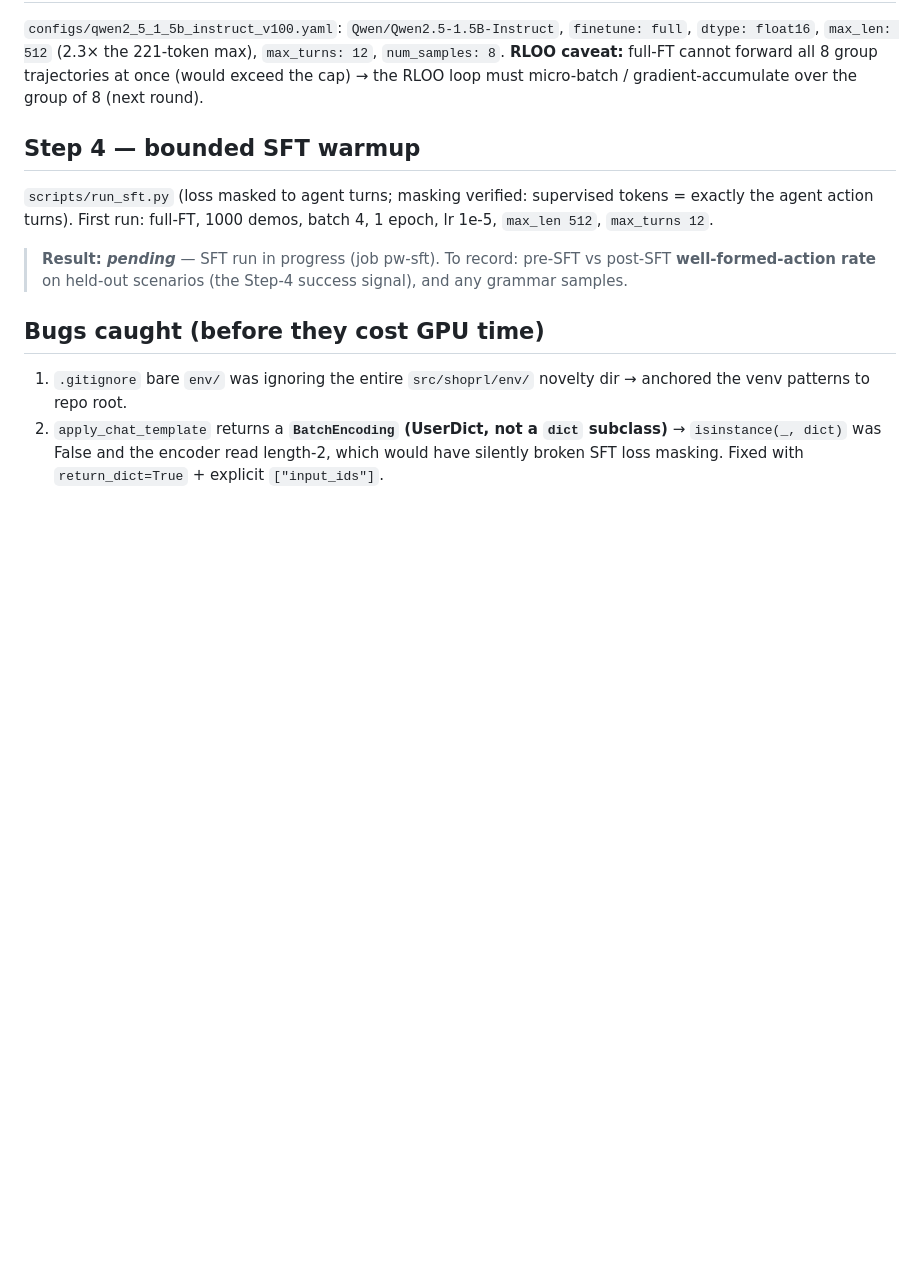
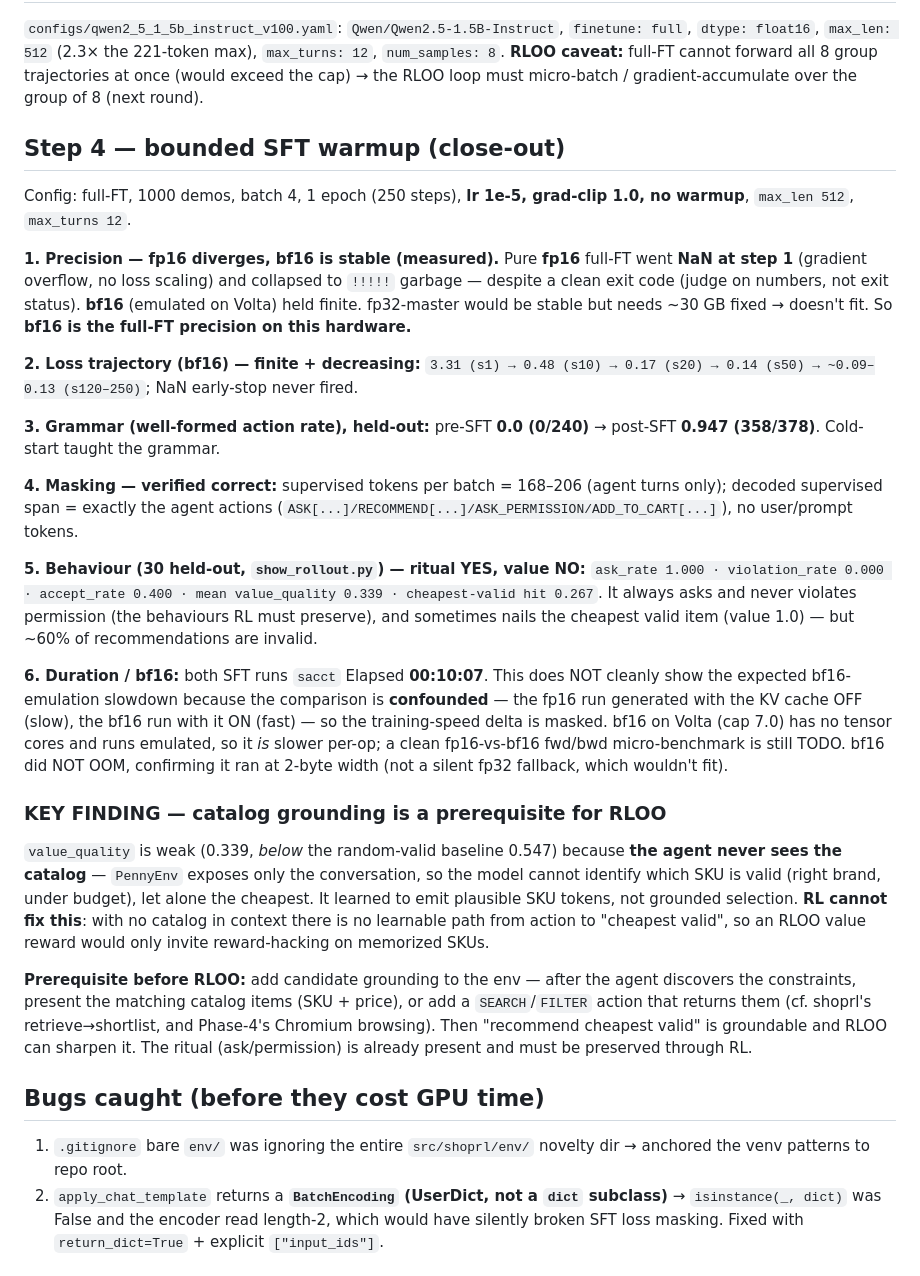
Before and after one commit to parammadan/pennypilot, a Markdown page: docs/PHASE2_RESULTS.md, the part around the change. Rendered like a GitHub page; blank space fills up the shorter version.

Commit message:
docs(phase2): Step-4 SFT close-out — bf16 works, ritual learned, grounding gap
Six-point close-out: fp16 diverges (NaN)/bf16 stable, loss 3.31->0.10, grammar
0%->94.7%, masking verified (agent tokens only), behaviour ask_rate 1.0 +
violation 0.0 but value_quality 0.339 / cheapest-valid 0.267. KEY FINDING: agent
never sees the catalog -> can't select valid/cheapest SKUs -> value unlearnable by
RL as-is. Prerequisite before RLOO: add candidate grounding to the env.

```diff
--- a/docs/PHASE2_RESULTS.md
+++ b/docs/PHASE2_RESULTS.md
@@ -79,15 +79,59 @@ step (ref fwd + policy fwd → loss → backward → optimizer.step), 30 GB cap:
 exceed the cap) → the RLOO loop must micro-batch / gradient-accumulate over the
 group of 8 (next round).
 
-## Step 4 — bounded SFT warmup
+## Step 4 — bounded SFT warmup (close-out)
 
-`scripts/run_sft.py` (loss masked to agent turns; masking verified: supervised
-tokens = exactly the agent action turns). First run: full-FT, 1000 demos, batch
-4, 1 epoch, lr 1e-5, `max_len 512`, `max_turns 12`.
+Config: full-FT, 1000 demos, batch 4, 1 epoch (250 steps), **lr 1e-5, grad-clip
+1.0, no warmup**, `max_len 512`, `max_turns 12`.
 
-> **Result: _pending_** — SFT run in progress (job pw-sft). To record:
-> pre-SFT vs post-SFT **well-formed-action rate** on held-out scenarios
-> (the Step-4 success signal), and any grammar samples.
+**1. Precision — fp16 diverges, bf16 is stable (measured).**
+Pure **fp16** full-FT went **NaN at step 1** (gradient overflow, no loss
+scaling) and collapsed to `!!!!!` garbage — despite a clean exit code (judge on
+numbers, not exit status). **bf16** (emulated on Volta) held finite. fp32-master
+would be stable but needs ~30 GB fixed → doesn't fit. So **bf16 is the full-FT
+precision on this hardware.**
+
+**2. Loss trajectory (bf16) — finite + decreasing:**
+`3.31 (s1) → 0.48 (s10) → 0.17 (s20) → 0.14 (s50) → ~0.09–0.13 (s120–250)`; NaN
+early-stop never fired.
+
+**3. Grammar (well-formed action rate), held-out:** pre-SFT **0.0 (0/240)** →
+post-SFT **0.947 (358/378)**. Cold-start taught the grammar.
+
+**4. Masking — verified correct:** supervised tokens per batch = 168–206 (agent
+turns only); decoded supervised span = exactly the agent actions
+(`ASK[...]/RECOMMEND[...]/ASK_PERMISSION/ADD_TO_CART[...]`), no user/prompt tokens.
+
+**5. Behaviour (30 held-out, `show_rollout.py`) — ritual YES, value NO:**
+`ask_rate 1.000 · violation_rate 0.000 · accept_rate 0.400 · mean value_quality
+0.339 · cheapest-valid hit 0.267`. It always asks and never violates permission
+(the behaviours RL must preserve), and sometimes nails the cheapest valid item
+(value 1.0) — but ~60% of recommendations are invalid.
+
+**6. Duration / bf16:** both SFT runs `sacct` Elapsed **00:10:07**. This does NOT
+cleanly show the expected bf16-emulation slowdown because the comparison is
+**confounded** — the fp16 run generated with the KV cache OFF (slow), the bf16
+run with it ON (fast) — so the training-speed delta is masked. bf16 on Volta
+(cap 7.0) has no tensor cores and runs emulated, so it *is* slower per-op; a
+clean fp16-vs-bf16 fwd/bwd micro-benchmark is still TODO. bf16 did NOT OOM,
+confirming it ran at 2-byte width (not a silent fp32 fallback, which wouldn't
+fit).
+
+### KEY FINDING — catalog grounding is a prerequisite for RLOO
+`value_quality` is weak (0.339, *below* the random-valid baseline 0.547) because
+**the agent never sees the catalog** — `PennyEnv` exposes only the conversation,
+so the model cannot identify which SKU is valid (right brand, under budget), let
+alone the cheapest. It learned to emit plausible SKU tokens, not grounded
+selection. **RL cannot fix this**: with no catalog in context there is no
+learnable path from action to "cheapest valid", so an RLOO value reward would
+only invite reward-hacking on memorized SKUs.
+
+**Prerequisite before RLOO:** add candidate grounding to the env — after the
+agent discovers the constraints, present the matching catalog items (SKU +
+price), or add a `SEARCH`/`FILTER` action that returns them (cf. shoprl's
+retrieve→shortlist, and Phase-4's Chromium browsing). Then "recommend cheapest
+valid" is groundable and RLOO can sharpen it. The ritual (ask/permission) is
+already present and must be preserved through RL.
 
 ## Bugs caught (before they cost GPU time)
 
```
